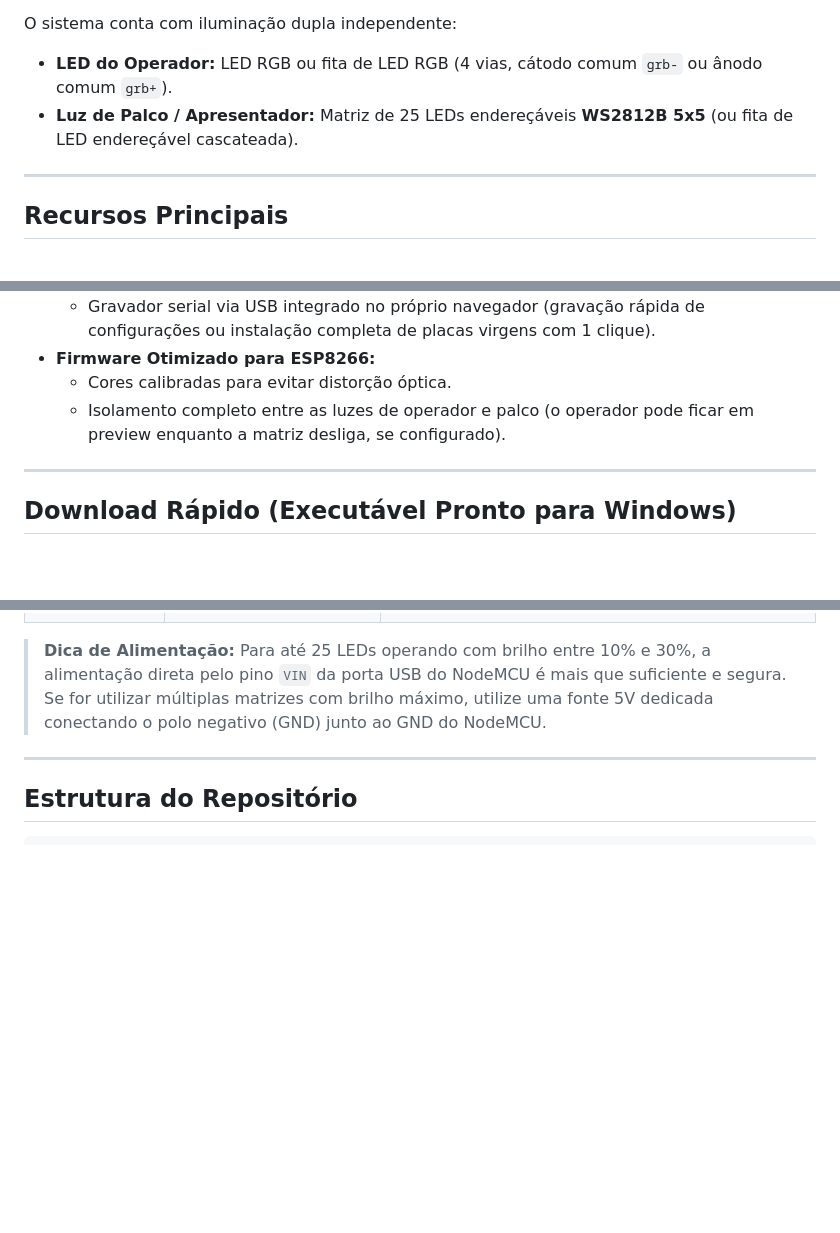
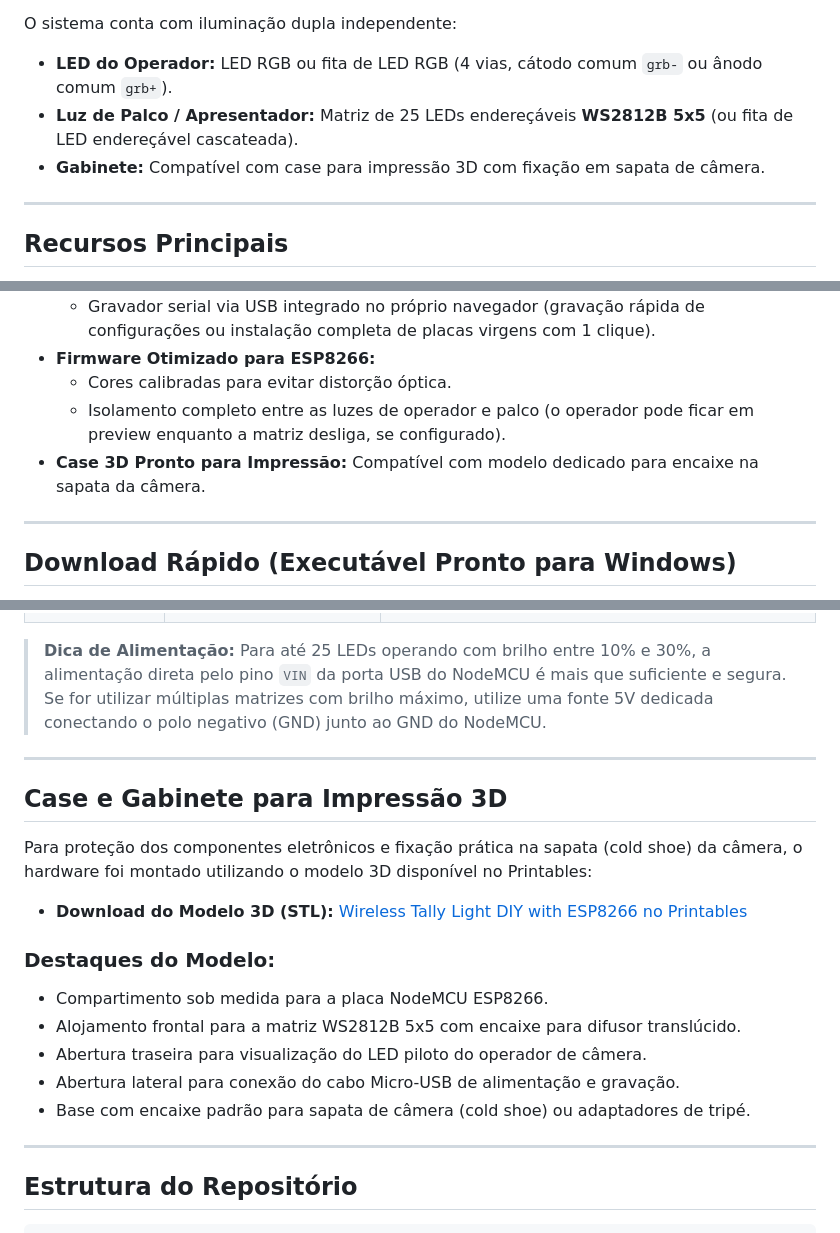
Before and after one commit to lelobalbinotti/tally-light, a Markdown page: README.md, 3 parts joined by grey strips. GitHub-like rendering; blank space fills up the shorter version.

Commit message:
docs: adiciona modelo do case 3D do Printables no README

````diff
--- a/README.md
+++ b/README.md
@@ -5,6 +5,7 @@ Sistema completo de Tally Light sem fio para **OBS Studio** e **Blackmagic ATEM*
 O sistema conta com iluminação dupla independente:
 - **LED do Operador:** LED RGB ou fita de LED RGB (4 vias, cátodo comum `grb-` ou ânodo comum `grb+`).
 - **Luz de Palco / Apresentador:** Matriz de 25 LEDs endereçáveis **WS2812B 5x5** (ou fita de LED endereçável cascateada).
+- **Gabinete:** Compatível com case para impressão 3D com fixação em sapata de câmera.
 
 ---
 
@@ -19,6 +20,7 @@ O sistema conta com iluminação dupla independente:
 - **Firmware Otimizado para ESP8266:**
   - Cores calibradas para evitar distorção óptica.
   - Isolamento completo entre as luzes de operador e palco (o operador pode ficar em preview enquanto a matriz desliga, se configurado).
+- **Case 3D Pronto para Impressão:** Compatível com modelo dedicado para encaixe na sapata da câmera.
 
 ---
 
@@ -173,6 +175,21 @@ Pode ser utilizado tanto um LED RGB difuso quanto fitas de LED RGB analógicas c
 
 ---
 
+## Case e Gabinete para Impressão 3D
+
+Para proteção dos componentes eletrônicos e fixação prática na sapata (cold shoe) da câmera, o hardware foi montado utilizando o modelo 3D disponível no Printables:
+
+- **Download do Modelo 3D (STL):** [Wireless Tally Light DIY with ESP8266 no Printables](https://www.printables.com/model/255298-wireless-tally-light-diy-with-esp8266)
+
+### Destaques do Modelo:
+- Compartimento sob medida para a placa NodeMCU ESP8266.
+- Alojamento frontal para a matriz WS2812B 5x5 com encaixe para difusor translúcido.
+- Abertura traseira para visualização do LED piloto do operador de câmera.
+- Abertura lateral para conexão do cabo Micro-USB de alimentação e gravação.
+- Base com encaixe padrão para sapata de câmera (cold shoe) ou adaptadores de tripé.
+
+---
+
 ## Estrutura do Repositório
 
 ```text
````
Also changed, not shown: other parts of README.md (+2 -0 lines).
